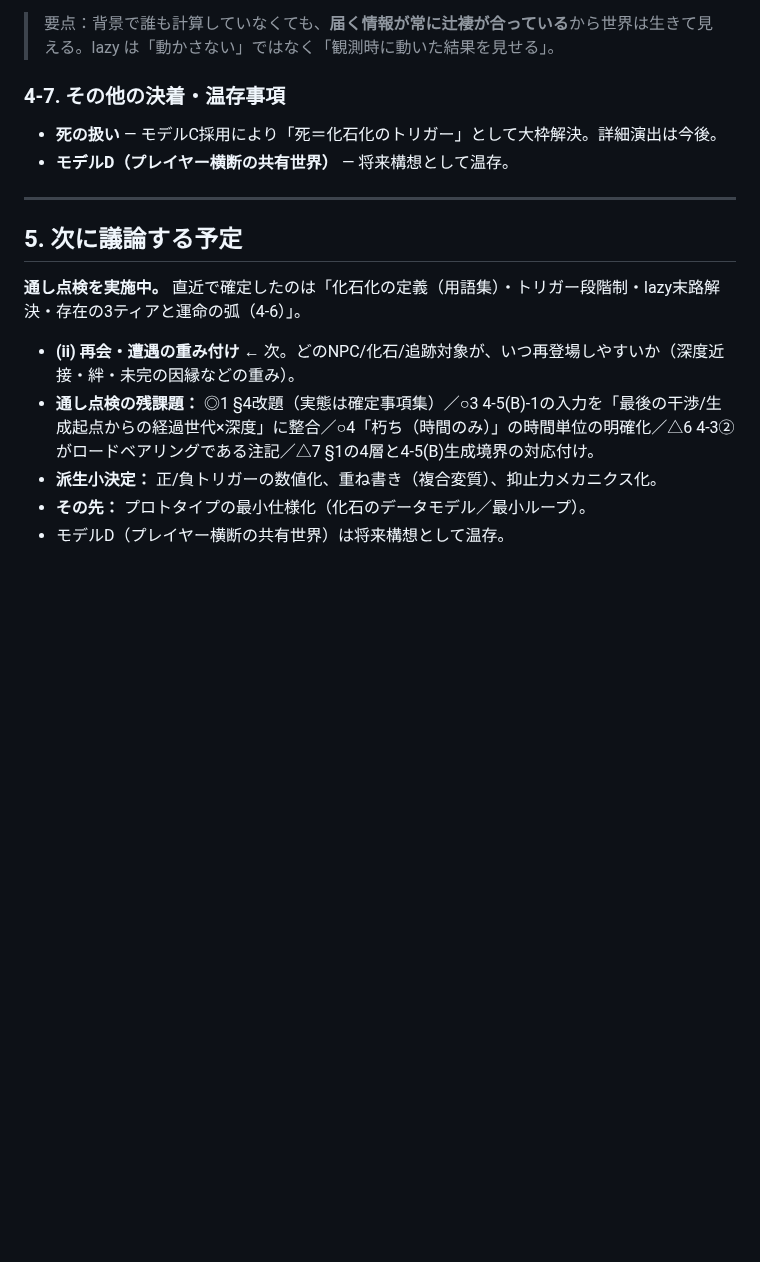
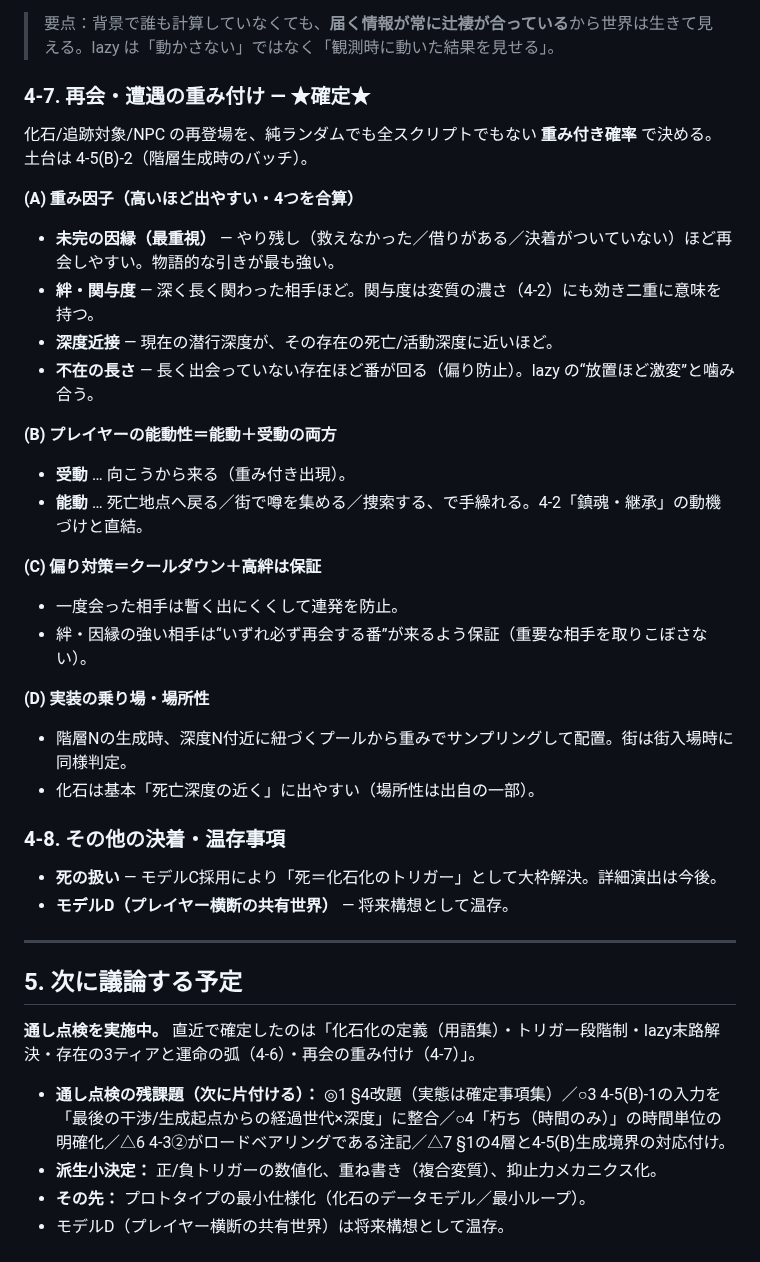
Before and after one commit to yasu12ctb-dev/roguelike-ai-design, a Markdown page: design-snapshot.md, the part around the change. Rendered like a GitHub page; blank space fills up the shorter version.

Commit message:
Add 4-7 (re-encounter weighting); renumber residual notes to 4-8
- Weighted-probability re-encounters: unfinished bonds (primary) + bond/involvement + depth proximity + absence length
- Active + passive agency (seek via return-to-site / town rumors / search)
- Cooldown + guaranteed eventual reunion for strong bonds
- Implementation hook at floor-gen batch; fossils favor death-depth locality
- Update roadmap

```diff
--- a/design-snapshot.md
+++ b/design-snapshot.md
@@ -220,7 +220,28 @@ NetHack / Angband に代表されるローグライクを、**AIによる物語
 
 > 要点：背景で誰も計算していなくても、**届く情報が常に辻褄が合っている**から世界は生きて見える。lazy は「動かさない」ではなく「観測時に動いた結果を見せる」。
 
-### 4-7. その他の決着・温存事項
+### 4-7. 再会・遭遇の重み付け — ★確定★
+化石/追跡対象/NPC の再登場を、純ランダムでも全スクリプトでもない **重み付き確率** で決める。土台は 4-5(B)-2（階層生成時のバッチ）。
+
+**(A) 重み因子（高いほど出やすい・4つを合算）**
+- **未完の因縁（最重視）** — やり残し（救えなかった／借りがある／決着がついていない）ほど再会しやすい。物語的な引きが最も強い。
+- **絆・関与度** — 深く長く関わった相手ほど。関与度は変質の濃さ（4-2）にも効き二重に意味を持つ。
+- **深度近接** — 現在の潜行深度が、その存在の死亡/活動深度に近いほど。
+- **不在の長さ** — 長く出会っていない存在ほど番が回る（偏り防止）。lazy の“放置ほど激変”と噛み合う。
+
+**(B) プレイヤーの能動性＝能動＋受動の両方**
+- **受動** … 向こうから来る（重み付き出現）。
+- **能動** … 死亡地点へ戻る／街で噂を集める／捜索する、で手繰れる。4-2「鎮魂・継承」の動機づけと直結。
+
+**(C) 偏り対策＝クールダウン＋高絆は保証**
+- 一度会った相手は暫く出にくくして連発を防止。
+- 絆・因縁の強い相手は“いずれ必ず再会する番”が来るよう保証（重要な相手を取りこぼさない）。
+
+**(D) 実装の乗り場・場所性**
+- 階層Nの生成時、深度N付近に紐づくプールから重みでサンプリングして配置。街は街入場時に同様判定。
+- 化石は基本「死亡深度の近く」に出やすい（場所性は出自の一部）。
+
+### 4-8. その他の決着・温存事項
 - **死の扱い** — モデルC採用により「死＝化石化のトリガー」として大枠解決。詳細演出は今後。
 - **モデルD（プレイヤー横断の共有世界）** — 将来構想として温存。
 
@@ -228,10 +249,9 @@ NetHack / Angband に代表されるローグライクを、**AIによる物語
 
 ## 5. 次に議論する予定
 
-**通し点検を実施中。** 直近で確定したのは「化石化の定義（用語集）・トリガー段階制・lazy末路解決・存在の3ティアと運命の弧（4-6）」。
+**通し点検を実施中。** 直近で確定したのは「化石化の定義（用語集）・トリガー段階制・lazy末路解決・存在の3ティアと運命の弧（4-6）・再会の重み付け（4-7）」。
 
-- **(ii) 再会・遭遇の重み付け** ← 次。どのNPC/化石/追跡対象が、いつ再登場しやすいか（深度近接・絆・未完の因縁などの重み）。
-- **通し点検の残課題：** ◎1 §4改題（実態は確定事項集）／○3 4-5(B)-1の入力を「最後の干渉/生成起点からの経過世代×深度」に整合／○4「朽ち（時間のみ）」の時間単位の明確化／△6 4-3②がロードベアリングである注記／△7 §1の4層と4-5(B)生成境界の対応付け。
+- **通し点検の残課題（次に片付ける）：** ◎1 §4改題（実態は確定事項集）／○3 4-5(B)-1の入力を「最後の干渉/生成起点からの経過世代×深度」に整合／○4「朽ち（時間のみ）」の時間単位の明確化／△6 4-3②がロードベアリングである注記／△7 §1の4層と4-5(B)生成境界の対応付け。
 - **派生小決定：** 正/負トリガーの数値化、重ね書き（複合変質）、抑止力メカニクス化。
 - **その先：** プロトタイプの最小仕様化（化石のデータモデル／最小ループ）。
 - モデルD（プレイヤー横断の共有世界）は将来構想として温存。
```
